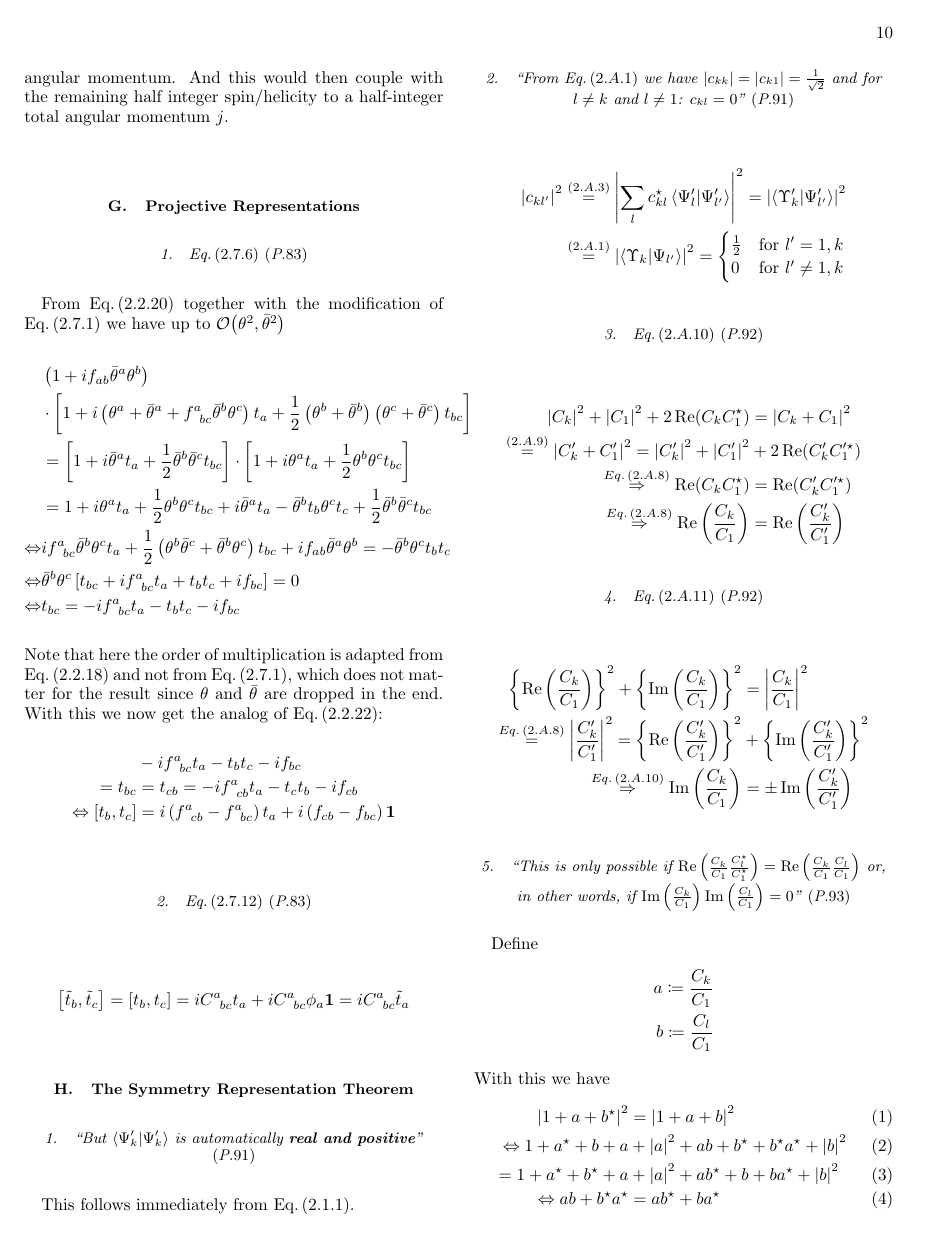
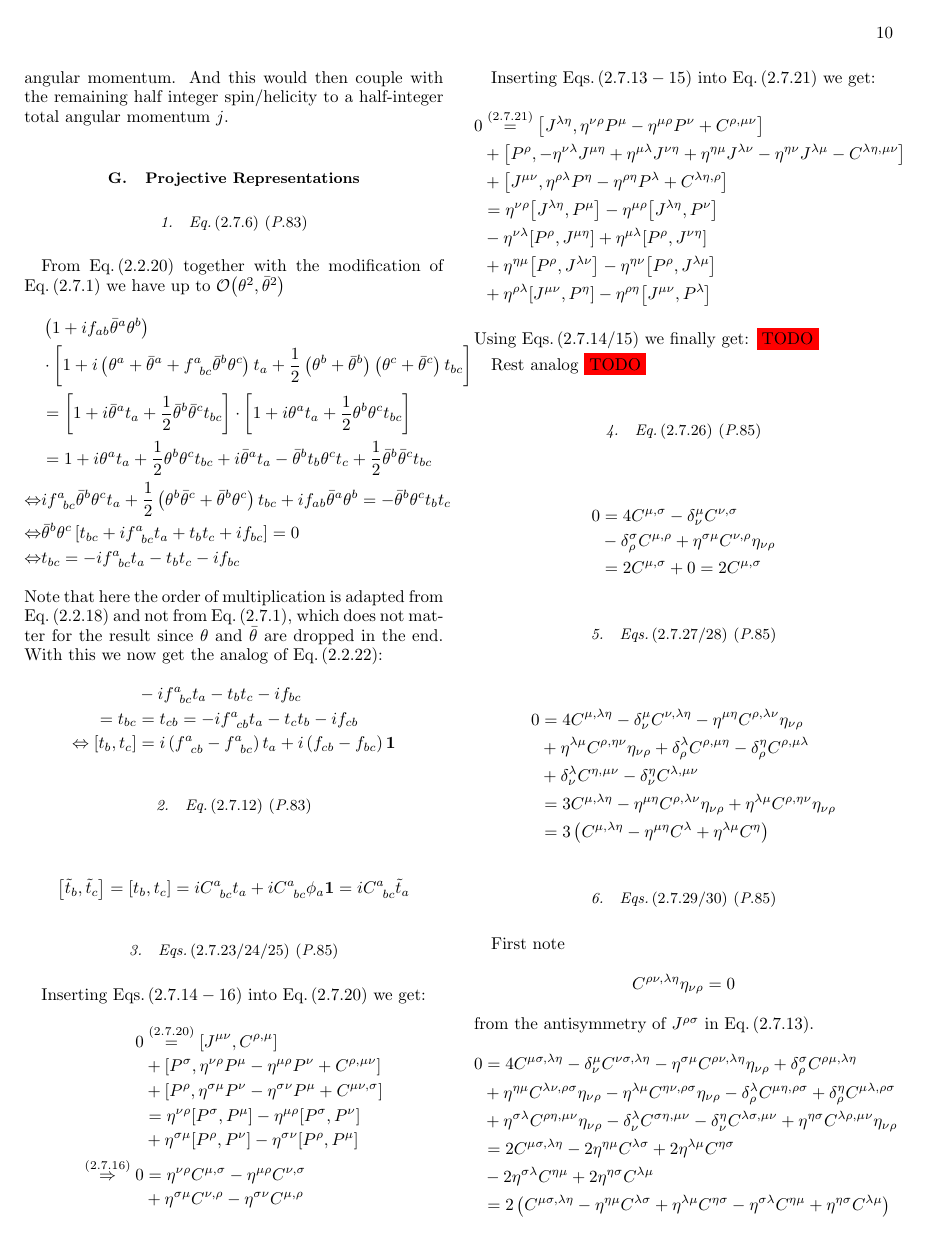
Before and after one commit to NicoDic98/Weinberg_QFT, a LaTeX paper (QFT-1-Notes/0-main.tex, which reads QFT-1-Notes/2-chapter-2.tex): page 10 of 15. Compiled offline with pdfLaTeX.

Commit message:
Algebra Part of Section 2.7 done

```diff
--- a/QFT-1-Notes/2-chapter-2.tex
+++ b/QFT-1-Notes/2-chapter-2.tex
@@ -693,3 +693,72 @@ Note that here the order of multiplication is adapted from \eq{2.2.18} and not f
 	\commutator{\tilde{t}_b}{\tilde{t}_c}&=\commutator{t_b}{t_c}=iC^a_{\hphantom{a}bc} t_a+iC^a_{\hphantom{a}bc}\phi_a \identity=iC^a_{\hphantom{a}bc}\tilde{t}_a
 \end{align*}
 
+\subsubsection{\eqs{2.7.23/24/25} \page{85}}
+Inserting \eqs{2.7.14-16} into \eq{2.7.20} we get:
+\begin{align*}
+	0&\overset{\eqc{2.7.20}}{=}\commutator{J^{\mu\nu}}{C^{\rho,\mu}}\\
+	&+\commutator{P^\sigma}{\eta^{\nu\rho}P^\mu-\eta^{\mu\rho}P^\nu+C^{\rho,\mu\nu}}\\
+	&+\commutator{P^\rho}{\eta^{\sigma\mu}P^\nu-\eta^{\sigma\nu}P^\mu+C^{\mu\nu,\sigma}}\\
+	&=\eta^{\nu\rho}\commutator{P^\sigma}{P^\mu} - \eta^{\mu\rho} \commutator{P^\sigma}{P^\nu}\\
+	&+\eta^{\sigma\mu}\commutator{P^\rho}{P^\nu}-\eta^{\sigma\nu}\commutator{P^\rho}{P^\mu}\\
+	\overset{\eqc{2.7.16}}{\Rightarrow} 0&=\eta^{\nu\rho}C^{\mu,\sigma} - \eta^{\mu\rho} C^{\nu,\sigma}\\
+	&+\eta^{\sigma\mu}C^{\nu,\rho}-\eta^{\sigma\nu}C^{\mu,\rho}
+\end{align*}
+
+Inserting \eqs{2.7.13-15} into \eq{2.7.21} we get:
+\begin{align*}
+	0&\overset{\eqc{2.7.21}}{=}\commutator{J^{\lambda\eta}}{\eta^{\nu\rho}P^\mu-\eta^{\mu\rho}P^\nu+C^{\rho,\mu\nu}}\\
+	&+\commutator{P^\rho}{-\eta^{\nu \lambda}J^{\mu \eta}+\eta^{\mu\lambda}J^{\nu\eta}+\eta^{\eta \mu}J^{\lambda\nu}-\eta^{\eta \nu}J^{\lambda \mu}-C^{\lambda\eta,\mu\nu}}\\
+	&+\commutator{J^{\mu\nu}}{\eta^{\rho\lambda}P^\eta-\eta^{\rho\eta}P^\lambda+C^{\lambda\eta,\rho}}\\
+	&=\eta^{\nu\rho}\commutator{J^{\lambda\eta}}{P^\mu}-\eta^{\mu\rho}\commutator{J^{\lambda\eta}}{P^\nu}\\
+	&-\eta^{\nu \lambda}\commutator{P^\rho}{J^{\mu \eta}}+\eta^{\mu\lambda}\commutator{P^\rho}{J^{\nu\eta}}\\
+	&+\eta^{\eta \mu}\commutator{P^\rho}{J^{\lambda\nu}}-\eta^{\eta \nu}\commutator{P^\rho}{J^{\lambda \mu}}\\
+	&+\eta^{\rho\lambda}\commutator{J^{\mu\nu}}{P^\eta}-\eta^{\rho\eta}\commutator{J^{\mu\nu}}{P^\lambda}
+\end{align*}
+Using \eqs{2.7.14/15} we finally get:
+\todo
+
+
+Rest analog \todo
+
+
+\subsubsection{\eq{2.7.26} \page{85}}
+\begin{align*}
+	0&=4C^{\mu,\sigma} - \delta^\mu_\nu C^{\nu,\sigma}\\
+	&-\delta^\sigma_\rho C^{\mu,\rho}+\eta^{\sigma\mu}C^{\nu,\rho}\eta_{\nu \rho}\\
+	&=2 C^{\mu,\sigma}+0=2 C^{\mu,\sigma}
+\end{align*}
+
+\subsubsection{\eqs{2.7.27/28} \page{85}}
+\begin{align*}
+	0&=4 C^{\mu,\lambda \eta}-\delta^\mu_\nu C^{\nu,\lambda \eta}-\eta^{\mu \eta}C^{\rho,\lambda \nu}\eta_{\nu\rho}\\
+	&+\eta^{\lambda\mu} C^{\rho,\eta \nu}\eta_{\nu\rho}+\delta^\lambda_\rho C^{\rho,\mu \eta}-\delta^\eta_\rho C^{\rho,\mu \lambda}\\
+	&+\delta^\lambda_\nu C^{\eta,\mu\nu}-\delta^\eta_\nu C^{\lambda, \mu \nu}\\
+	&=3C^{\mu,\lambda \eta} -\eta^{\mu \eta}C^{\rho,\lambda \nu}\eta_{\nu\rho}
+	+\eta^{\lambda\mu} C^{\rho,\eta \nu}\eta_{\nu\rho}\\
+	&=3\left(C^{\mu,\lambda \eta}-\eta^{\mu \eta}C^\lambda+\eta^{\lambda\mu}C^\eta\right)
+\end{align*}
+
+\subsubsection{\eqs{2.7.29/30} \page{85}}
+First note \[C^{\rho\nu,\lambda\eta}\eta_{\nu \rho}=0\]
+from the antisymmetry of $J^{\rho\sigma}$ in \eq{2.7.13}.
+\begin{align*}
+	0&=4C^{\mu\sigma,\lambda\eta}-\delta^\mu_\nu C^{\nu\sigma,\lambda\eta}-\eta^{\sigma\mu}C^{\rho\nu,\lambda\eta}\eta_{\nu \rho}+\delta^\sigma_\rho C^{\rho\mu,\lambda\eta}\\
+	&+\eta^{\eta\mu}C^{\lambda\nu,\rho\sigma}\eta_{\nu \rho}-\eta^{\lambda \mu}C^{\eta \nu,\rho \sigma}\eta_{\nu \rho}-\delta^\lambda_\rho C^{\mu\eta,\rho\sigma}+\delta^\eta_\rho C^{\mu\lambda,\rho\sigma}\\
+	&+\eta^{\sigma \lambda}C^{\rho\eta,\mu\nu}\eta_{\nu \rho}-\delta^\lambda_\nu C^{\sigma\eta,\mu\nu}-\delta^\eta_\nu C^{\lambda\sigma,\mu\nu}+\eta^{\eta \sigma} C^{\lambda\rho, \mu\nu }\eta_{\nu \rho}\\
+	&=2C^{\mu\sigma,\lambda\eta}-2\eta^{\eta\mu}C^{\lambda\sigma}+2\eta^{\lambda \mu}C^{\eta \sigma}\\
+	&-2\eta^{\sigma \lambda}C^{\eta\mu}+2\eta^{\eta \sigma} C^{\lambda \mu }\\
+	&=2\left(C^{\mu\sigma,\lambda\eta}-\eta^{\eta\mu}C^{\lambda\sigma}+\eta^{\lambda \mu}C^{\eta \sigma}
+	-\eta^{\sigma \lambda}C^{\eta\mu}+\eta^{\eta \sigma} C^{\lambda \mu }\right)
+\end{align*}
+
+\subsubsection{\eqs{2.7.33/34/35} \page{86}}
+\begin{align*}
+	&i\commutator{\tilde{J}^{\mu\nu}}{\tilde{J}^{\rho\sigma}}=i\commutator{J^{\mu\nu}}{J^{\rho\sigma}}\\
+	&=\eta^{\nu\rho}J^{\mu\sigma}-\eta^{\mu\rho}J^{\nu\sigma}-\eta^{\sigma\mu}J^{\rho\nu}+\eta^{\sigma\nu}J^{\rho\mu}+C^{\rho\sigma,\mu\nu}\\
+	&\overset{\eqc{2.7.29}}{=}\eta^{\nu\rho}J^{\mu\sigma}-\eta^{\mu\rho}J^{\nu\sigma}-\eta^{\sigma\mu}J^{\rho\nu}+\eta^{\sigma\nu}J^{\rho\mu}\\
+	&+\eta^{\nu\rho}C^{\mu\sigma}-\eta^{\mu\rho}C^{\nu\sigma}+\eta^{\sigma\mu}C^{\nu\rho}-\eta^{\nu\sigma}C^{\mu\rho}\\
+	&=\eta^{\nu\rho}J^{\mu\sigma}-\eta^{\mu\rho}J^{\nu\sigma}-\eta^{\sigma\mu}J^{\rho\nu}+\eta^{\sigma\nu}J^{\rho\mu}\\
+	&+\eta^{\nu\rho}C^{\mu\sigma}-\eta^{\mu\rho}C^{\nu\sigma}-\eta^{\sigma\mu}C^{\rho\nu}+\eta^{\sigma\nu}C^{\rho\mu}\\
+	&=\eta^{\nu\rho}\tilde{J}^{\mu\sigma}-\eta^{\mu\rho}\tilde{J}^{\nu\sigma}-\eta^{\sigma\mu}\tilde{J}^{\rho\nu}+\eta^{\sigma\nu}\tilde{J}^{\rho\mu}
+\end{align*}
```
Also changed, not shown: QFT-1-Notes/0-main.pdf, QFT-1-Notes/2-chapter-2.tex (12 more changed lines), 4 other files.
